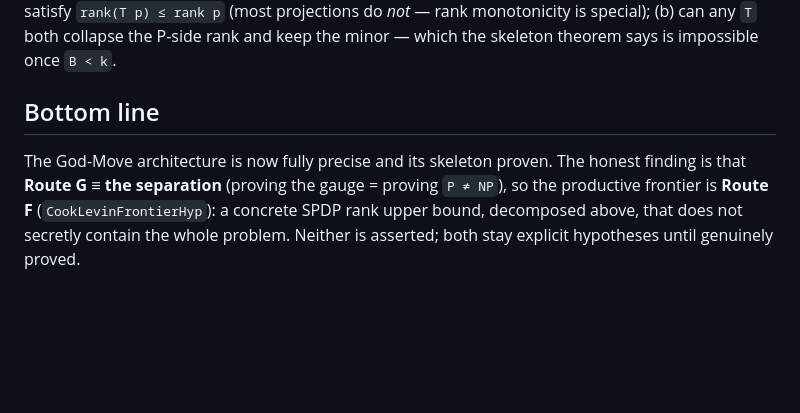
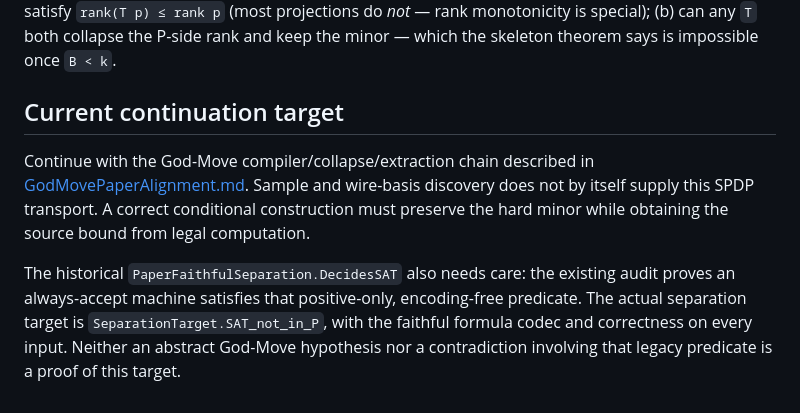
Before and after one commit to DarrenEdwards111/pall-lean, a Markdown page: SCOPE_GODMOVE_OBLIGATION.md, the part around one of its changes. Drawn GitHub-style; blank space fills up the shorter version.

```diff
--- a/SCOPE_GODMOVE_OBLIGATION.md
+++ b/SCOPE_GODMOVE_OBLIGATION.md
@@ -78,9 +90,15 @@ before and after via `native_decide`.  Two things to look for: (a) does the cand
 `rank(T p) ≤ rank p` (most projections do *not* — rank monotonicity is special); (b) can any `T` both
 collapse the P-side rank and keep the minor — which the skeleton theorem says is impossible once `B < k`.
 
-## Bottom line
+## Current continuation target
 
-The God-Move architecture is now fully precise and its skeleton proven.  The honest finding is that **Route
-G ≡ the separation** (proving the gauge = proving `P ≠ NP`), so the productive frontier is **Route F**
-(`CookLevinFrontierHyp`): a concrete SPDP rank upper bound, decomposed above, that does not secretly contain
-the whole problem.  Neither is asserted; both stay explicit hypotheses until genuinely proved.
+Continue with the God-Move compiler/collapse/extraction chain described in
+[GodMovePaperAlignment.md](research-audits/nframe-fixed-invariant/GodMovePaperAlignment.md). Sample and
+wire-basis discovery does not by itself supply this SPDP transport. A correct conditional construction
+must preserve the hard minor while obtaining the source bound from legal computation.
+
+The historical `PaperFaithfulSeparation.DecidesSAT` also needs care: the existing audit proves an
+always-accept machine satisfies that positive-only, encoding-free predicate. The actual separation target
+is `SeparationTarget.SAT_not_in_P`, with the faithful formula codec and correctness on every input.
+Neither an abstract God-Move hypothesis nor a contradiction involving that legacy predicate is a proof
+of this target.
```
Also changed, not shown: other parts of SCOPE_GODMOVE_OBLIGATION.md (+27 -15 lines), research-audits/nframe-fixed-invariant/GodMovePaperAlignment.md (+7 -0 lines).
